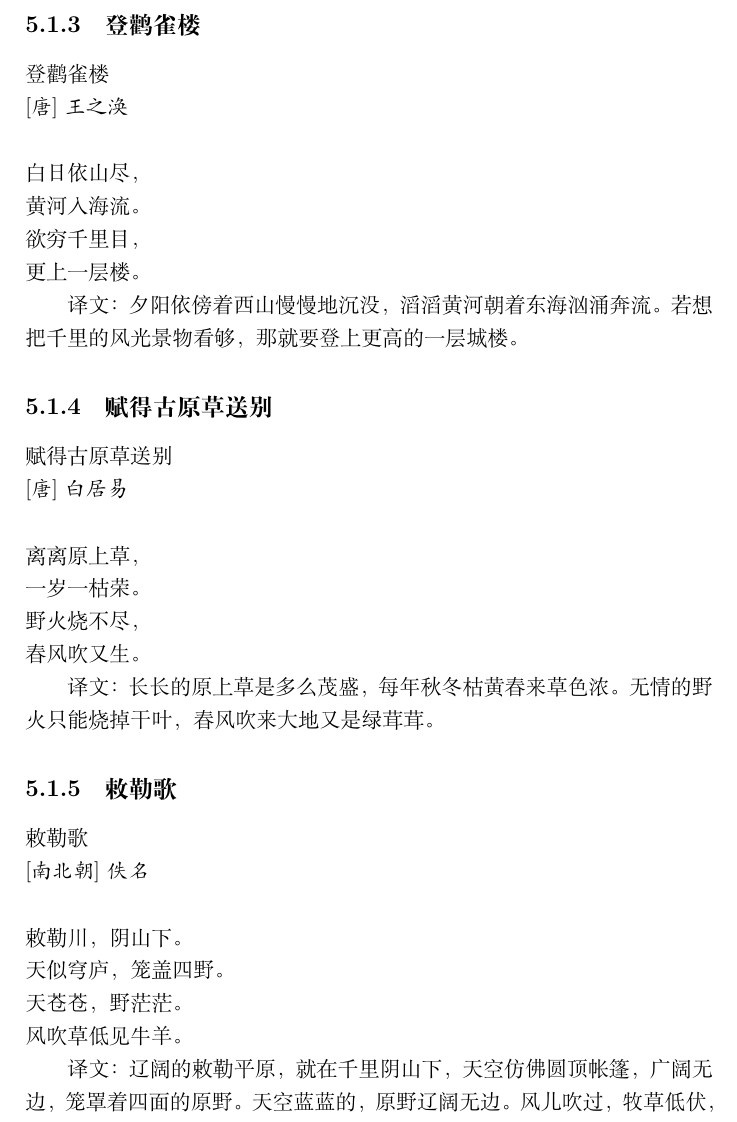
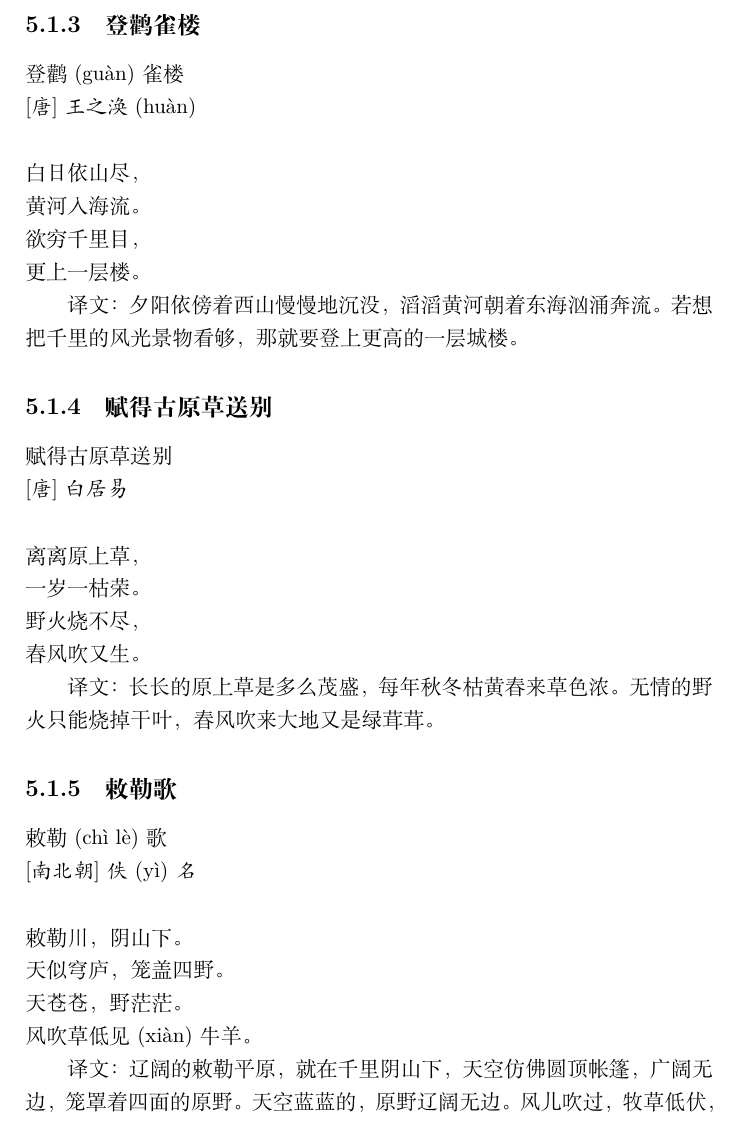
Before and after one commit to marswj/yuwen-accumulate, a LaTeX book (main.tex, which reads chapter-poetry.tex): part of page 18 of 21, cut so that both start at the same text. Compiled offline with XeLaTeX.

Commit message:
一些注音

```diff
--- a/chapter-poetry.tex
+++ b/chapter-poetry.tex
@@ -25,9 +25,9 @@
 
 \subsection{登鹳雀楼}
 
-\noindent 登鹳雀楼
+\noindent 登鹳(\pinyin {guan4})雀楼
 
-\noindent {\kaishu  [唐]王之涣}  \\
+\noindent {\kaishu  [唐]王之涣(\pinyin {huan4})}  \\
 
 \noindent 白日依山尽，\\黄河入海流。\\
 欲穷千里目，\\更上一层楼。
@@ -51,12 +51,12 @@
 
 \subsection{敕勒歌}
 
-\noindent 敕勒歌
+\noindent 敕勒(\pinyin {chi4 le4})歌
 
-\noindent {\kaishu  [南北朝]佚名}  \\
+\noindent {\kaishu  [南北朝]佚(\pinyin {yi4})名}  \\
 
 \noindent 敕勒川，阴山下。\\天似穹庐，笼盖四野。\\
-天苍苍，野茫茫。\\风吹草低见牛羊。
+天苍苍，野茫茫。\\风吹草低见(\pinyin {xian4})牛羊。
 
 译文：
 辽阔的敕勒平原，就在千里阴山下，天空仿佛圆顶帐篷，广阔无边，笼罩着四面的原野。
```
Also changed, not shown: chapter-poetry.tex (4 more changed lines).
